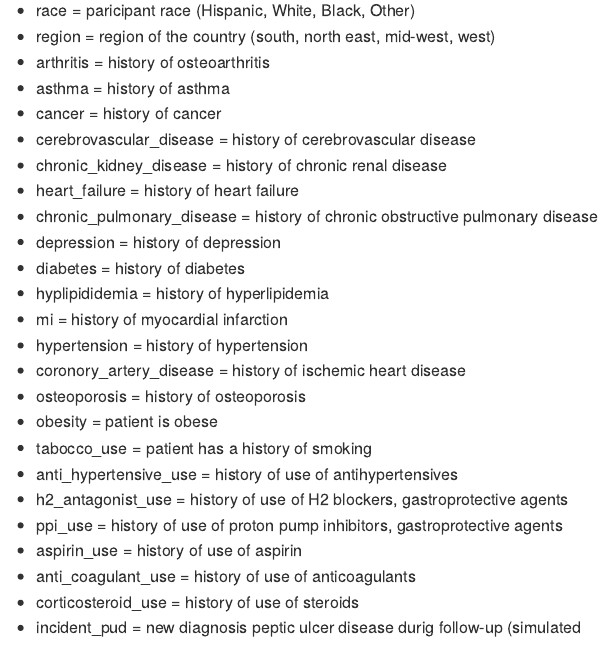
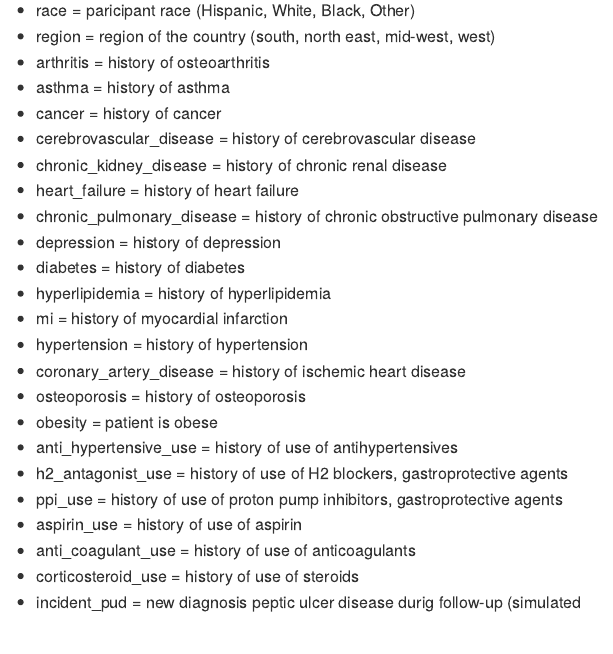
Before and after one commit to alanbrookhart/NAMCS, an R Markdown document (README.Rmd): the page in a window 1100 px wide, from 1360 px down before the commit and from 840 px down after it, so that both start at the same text. Rendered offline with R 4.5, knitr and Pandoc, with nearby package versions; some code elsewhere in the file could not run offline.

Commit message:
updating readme

```diff
--- a/README.Rmd
+++ b/README.Rmd
@@ -65,13 +49,12 @@ We then use the baseline data to simulate two outcomes: risk of a cardiovascular
 * chronic_pulmonary_disease = history of chronic obstructive pulmonary disease
 * depression = history of depression
 * diabetes = history of diabetes
-* hyplipididemia = history of hyperlipidemia
+* hyperlipidemia = history of hyperlipidemia
 * mi = history of myocardial infarction
 * hypertension = history of hypertension
-* coronory_artery_disease = history of ischemic heart disease
+* coronary_artery_disease = history of ischemic heart disease
 * osteoporosis = history of osteoporosis
 * obesity = patient is obese
-* tabocco_use = patient has a history of smoking
 * anti_hypertensive_use = history of use of antihypertensives
 * h2_antagonist_use = history of use of H2 blockers, gastroprotective agents
 * ppi_use = history of use of proton pump inhibitors, gastroprotective agents
```
Also changed, not shown: README.md, README.Rmd (32 more changed lines).
